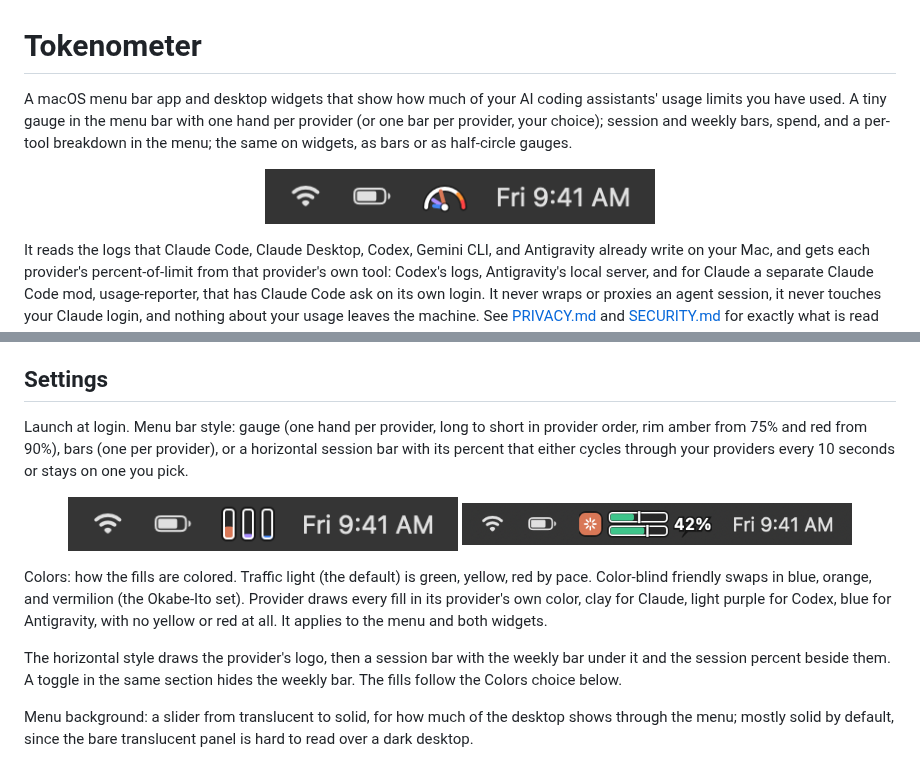
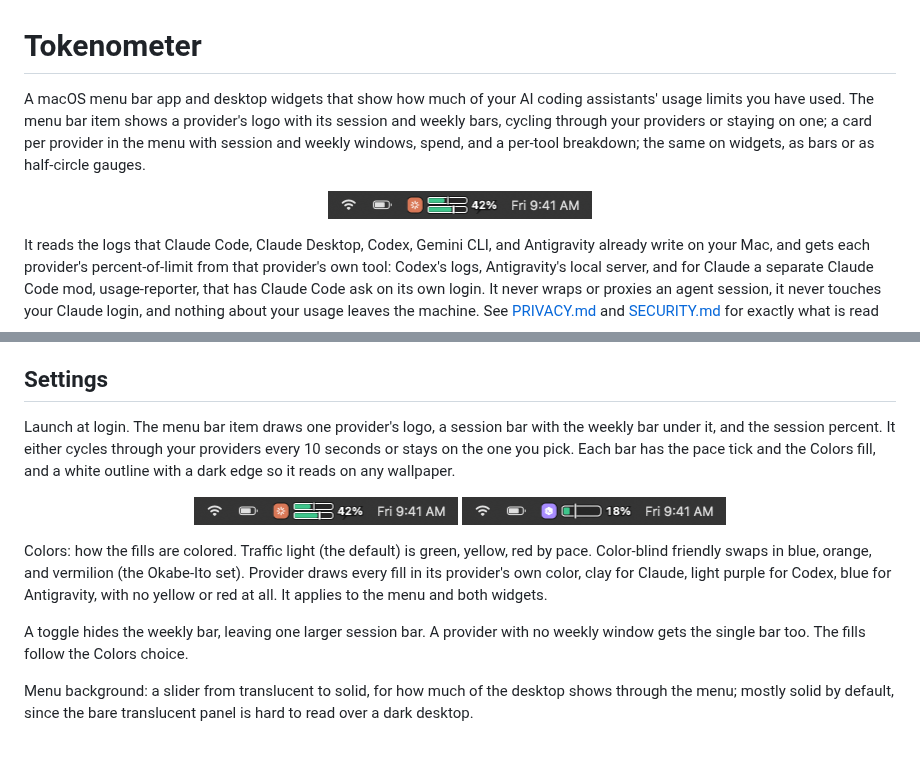
Before and after one commit to tksunw/Tokenometer, a Markdown page: README.md, 2 parts joined by grey strips. GitHub-like rendering; pictures changed too: docs/images/menubar-bars.png (deleted), docs/images/menubar-horizontal.png (deleted), docs/images/menubar-single.png (added).

```diff
--- a/README.md
+++ b/README.md
@@ -1,8 +1,8 @@
 # Tokenometer
 
-A macOS menu bar app and desktop widgets that show how much of your AI coding assistants' usage limits you have used. A tiny gauge in the menu bar with one hand per provider (or one bar per provider, your choice); session and weekly bars, spend, and a per-tool breakdown in the menu; the same on widgets, as bars or as half-circle gauges.
+A macOS menu bar app and desktop widgets that show how much of your AI coding assistants' usage limits you have used. The menu bar item shows a provider's logo with its session and weekly bars, cycling through your providers or staying on one; a card per provider in the menu with session and weekly windows, spend, and a per-tool breakdown; the same on widgets, as bars or as half-circle gauges.
 
-<p align="center"><img src="docs/images/menubar.png" alt="Menu bar gauge with one hand per provider" width="390"></p>
+<p align="center"><img src="docs/images/menubar.png" alt="The menu bar item: Claude's logo, a session bar over a weekly bar, and the session percent" width="264"></p>
 
 It reads the logs that Claude Code, Claude Desktop, Codex, Gemini CLI, and Antigravity already write on your Mac, and gets each provider's percent-of-limit from that provider's own tool: Codex's logs, Antigravity's local server, and for Claude a separate Claude Code mod, usage-reporter, that has Claude Code ask on its own login. It never wraps or proxies an agent session, it never touches your Claude login, and nothing about your usage leaves the machine. See [PRIVACY.md](PRIVACY.md) and [SECURITY.md](SECURITY.md) for exactly what is read and what is sent.
 
@@ -117,13 +117,13 @@ A subscription (Pro, Max, Team, ChatGPT Team, Google AI Pro) has usage windows,
 
 ## Settings
 
-Launch at login. Menu bar style: gauge (one hand per provider, long to short in provider order, rim amber from 75% and red from 90%), bars (one per provider), or a horizontal session bar with its percent that either cycles through your providers every 10 seconds or stays on one you pick.
+Launch at login. The menu bar item draws one provider's logo, a session bar with the weekly bar under it, and the session percent. It either cycles through your providers every 10 seconds or stays on the one you pick. Each bar has the pace tick and the Colors fill, and a white outline with a dark edge so it reads on any wallpaper.
 
-<p align="center"><img src="docs/images/menubar-bars.png" alt="Menu bar bars style" width="390"> <img src="docs/images/menubar-horizontal.png" alt="Menu bar horizontal style" width="390"></p>
+<p align="center"><img src="docs/images/menubar.png" alt="Menu bar item with the weekly bar" width="264"> <img src="docs/images/menubar-single.png" alt="Menu bar item with the weekly bar hidden" width="264"></p>
 
 Colors: how the fills are colored. Traffic light (the default) is green, yellow, red by pace. Color-blind friendly swaps in blue, orange, and vermilion (the Okabe-Ito set). Provider draws every fill in its provider's own color, clay for Claude, light purple for Codex, blue for Antigravity, with no yellow or red at all. It applies to the menu and both widgets.
 
-The horizontal style draws the provider's logo, then a session bar with the weekly bar under it and the session percent beside them. A toggle in the same section hides the weekly bar. The fills follow the Colors choice below.
+A toggle hides the weekly bar, leaving one larger session bar. A provider with no weekly window gets the single bar too. The fills follow the Colors choice.
 
 Menu background: a slider from translucent to solid, for how much of the desktop shows through the menu; mostly solid by default, since the bare translucent panel is hard to read over a dark desktop.
 
```
Also changed, not shown: GLOSSARY.md (+1 -1 lines), docs/images/menubar-gauge-zoom.png (deleted), 8 other files.
